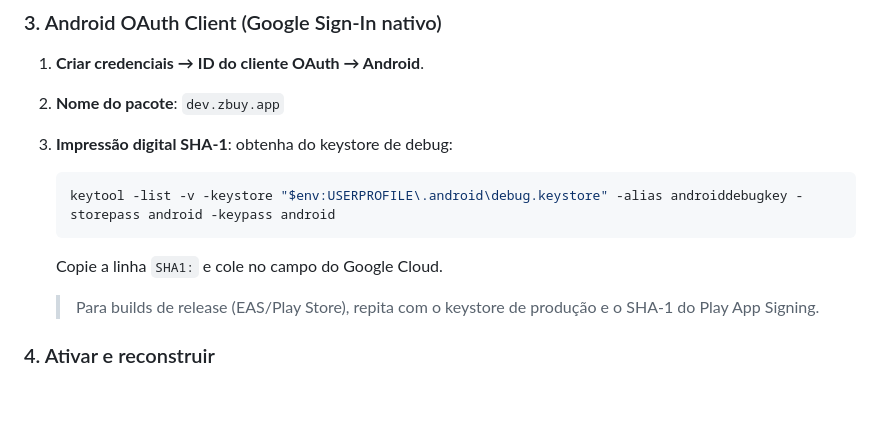
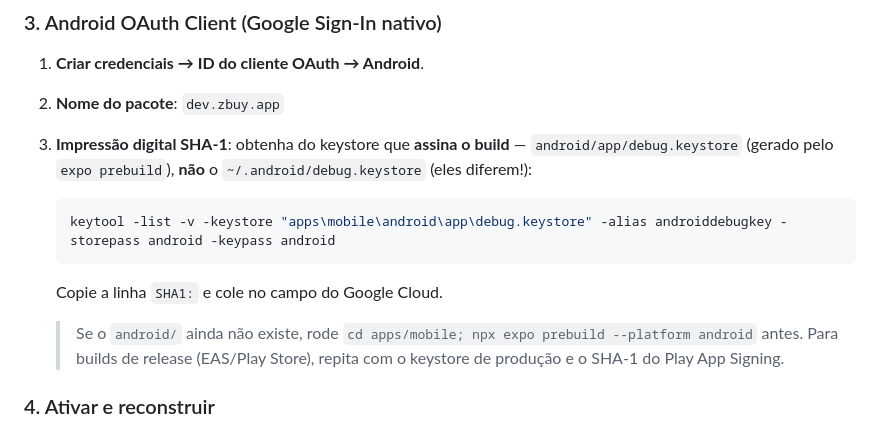
Before and after one commit to jrfagundes/zbuy, a Markdown page: docs/google-login-setup.md, the part around the change. GitHub-like rendering; blank space fills up the shorter version.

Commit message:
docs(google): corrige keystore do SHA-1 (android/app/debug.keystore)
O DEVELOPER_ERROR no login Google vinha do SHA-1 errado: o guia apontava
~/.android/debug.keystore, mas o `expo run:android` assina o APK com o
keystore do projeto (android/app/debug.keystore) — que tem SHA-1 diferente.

Verificado de ponta a ponta no Xiaomi 14T: seletor de conta Google →
POST /auth/google → User + AuthIdentity(provider=google) criados no banco.

Co-Authored-By: Claude Opus 4.8 <noreply@anthropic.com>

````diff
--- a/docs/google-login-setup.md
+++ b/docs/google-login-setup.md
@@ -38,13 +38,16 @@ O **Android** OAuth Client não vira variável — ele só precisa existir no Go
 ### 3. Android OAuth Client (Google Sign-In nativo)
 1. **Criar credenciais → ID do cliente OAuth → Android**.
 2. **Nome do pacote**: `dev.zbuy.app`
-3. **Impressão digital SHA-1**: obtenha do keystore de debug:
+3. **Impressão digital SHA-1**: obtenha do keystore que **assina o build** —
+   `android/app/debug.keystore` (gerado pelo `expo prebuild`), **não** o
+   `~/.android/debug.keystore` (eles diferem!):
 
    ```powershell
-   keytool -list -v -keystore "$env:USERPROFILE\.android\debug.keystore" -alias androiddebugkey -storepass android -keypass android
+   keytool -list -v -keystore "apps\mobile\android\app\debug.keystore" -alias androiddebugkey -storepass android -keypass android
    ```
 
    Copie a linha `SHA1:` e cole no campo do Google Cloud.
+   > Se o `android/` ainda não existe, rode `cd apps/mobile; npx expo prebuild --platform android` antes.
    > Para builds de release (EAS/Play Store), repita com o keystore de produção e o SHA-1
    > do Play App Signing.
 
````
